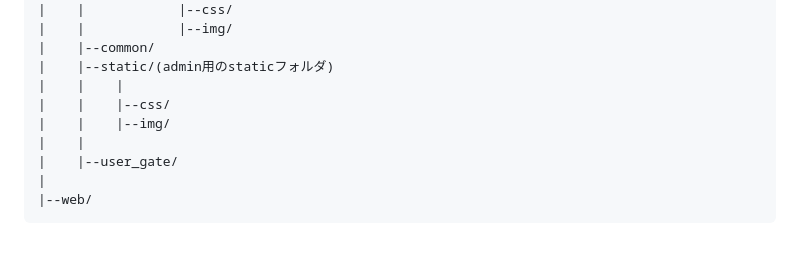
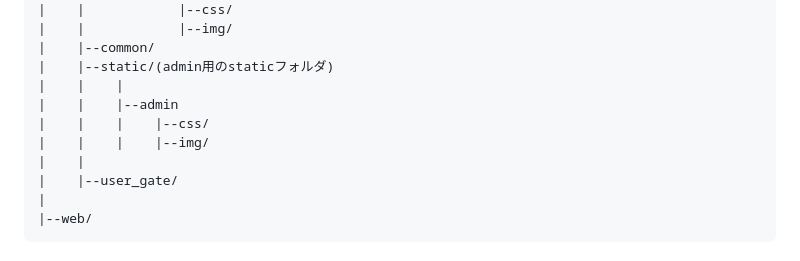
Before and after one commit to Na7ti/Animit, a Markdown page: README.md, the part around the change. Rendered like a GitHub page.

```diff
--- a/README.md
+++ b/README.md
@@ -145,8 +145,9 @@ Animt/
 |    |--common/
 |    |--static/(admin用のstaticフォルダ)
 |    |    |
-|    |    |--css/
-|    |    |--img/
+|    |    |--admin
+|    |    |    |--css/
+|    |    |    |--img/
 |    |
 |    |--user_gate/
 |
```
